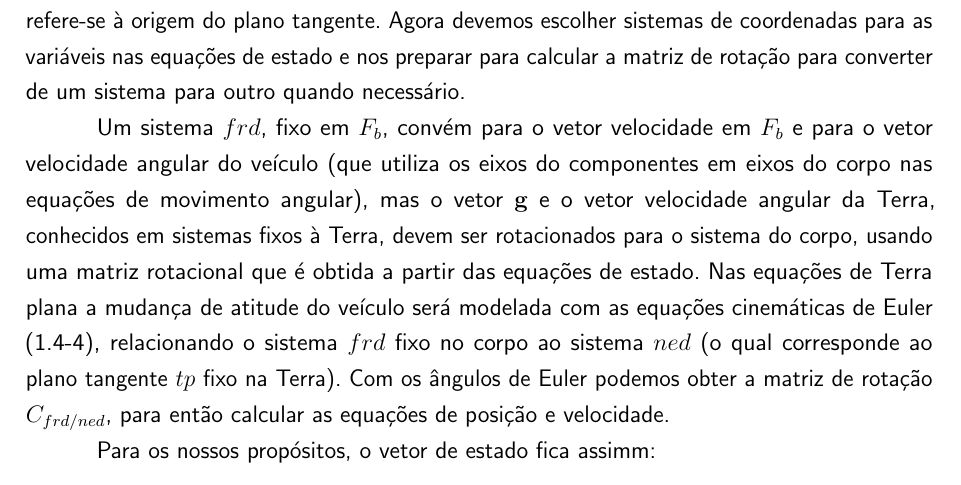
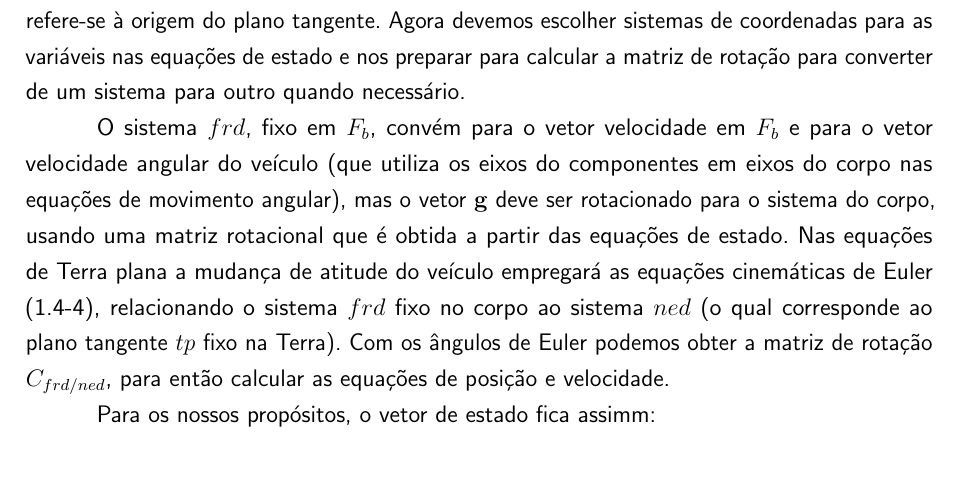
Before and after one commit to ThalesBarretto/TG, a LaTeX thesis (tex/main.tex, which reads tex/textuais/revisao-de-literatura.tex): part of page 27 of 40, cut so that both start at the same text. Compiled offline with pdfLaTeX.

Commit message:
Corrige revisao de literatura
	Pequenas correções de redação.

Signed-off-by: Thales Antunes de Oliveira Barretto <thales.barretto.git@gmail.com>

```diff
--- a/tex/textuais/revisao-de-literatura.tex
+++ b/tex/textuais/revisao-de-literatura.tex
@@ -446,7 +446,7 @@ e, tomando a Terra por referencial inercial (\(\mathbf{\omega}_{e/i} \equiv 0 ,
 
 A equação (1.7-16) já impõe a primeira assunção, e a variável de estado posição já refere-se à origem do plano tangente. Agora devemos escolher sistemas de coordenadas para as variáveis nas equações de estado e nos preparar para calcular a matriz de rotação para converter de um sistema para outro quando necessário.
 
-Um sistema \(frd\), fixo em \(F_{b}\), convém para o vetor velocidade em \(F_{b}\) e para o vetor velocidade angular do veículo (que utiliza os eixos do componentes em eixos do corpo nas equações de movimento angular), mas o vetor \(\mathbf{g}\) e  o vetor velocidade angular da Terra, conhecidos em sistemas fixos à Terra, devem ser rotacionados para o sistema do corpo, usando uma matriz rotacional que é obtida a partir das equações de estado. Nas equações de Terra plana a mudança de atitude do veículo será modelada com as equações cinemáticas de Euler (1.4-4),  relacionando o sistema \(frd\) fixo no corpo ao sistema \(ned\) (o qual  corresponde ao plano tangente \(tp\) fixo na Terra). Com os ângulos de Euler podemos obter a matriz de rotação \(C_{frd/ned}\), para então calcular as equações de posição e velocidade.
+O sistema \(frd\), fixo em \(F_{b}\), convém para o vetor velocidade em \(F_{b}\) e para o vetor velocidade angular do veículo (que utiliza os eixos do componentes em eixos do corpo nas equações de movimento angular), mas o vetor \(\mathbf{g}\)  deve ser rotacionado para o sistema do corpo, usando uma matriz rotacional que é obtida a partir das equações de estado. Nas equações de Terra plana a mudança de atitude do veículo empregará as equações cinemáticas de Euler (1.4-4), relacionando o sistema \(frd\) fixo no corpo ao sistema \(ned\) (o qual  corresponde ao plano tangente \(tp\) fixo na Terra). Com os ângulos de Euler podemos obter a matriz de rotação \(C_{frd/ned}\), para então calcular as equações de posição e velocidade.
 
 Para os nossos propósitos, o vetor de estado fica assimm:
 \begin{align*}\tag{1.7-17}
```
